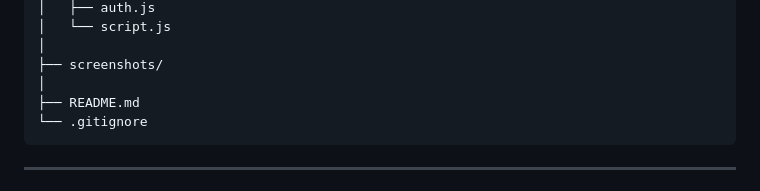
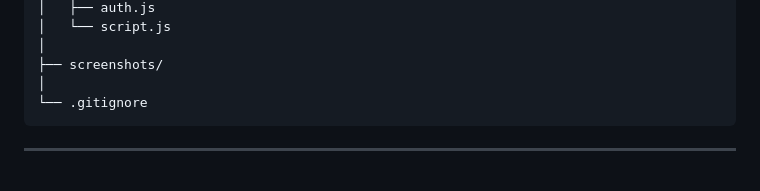
Before and after one commit to AkshithaBandi/whystock-AI, a Markdown page: README.md, the part around one of its changes. GitHub-like rendering.

````diff
--- a/README.md
+++ b/README.md
@@ -132,7 +132,6 @@ whystock-ai/
 │
 ├── screenshots/
 │
-├── README.md
 └── .gitignore
 ```
 
````
Also changed, not shown: other parts of README.md (+2 -1 lines).
